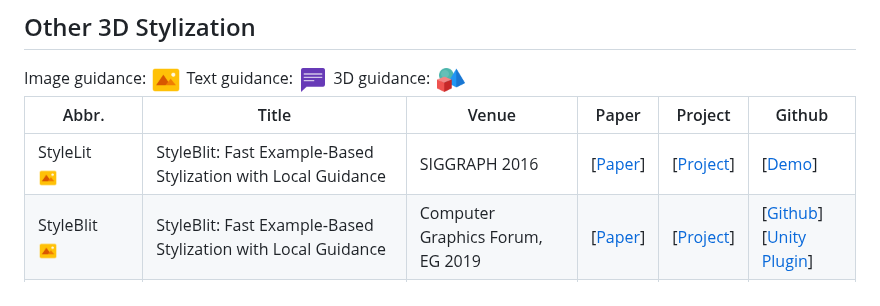
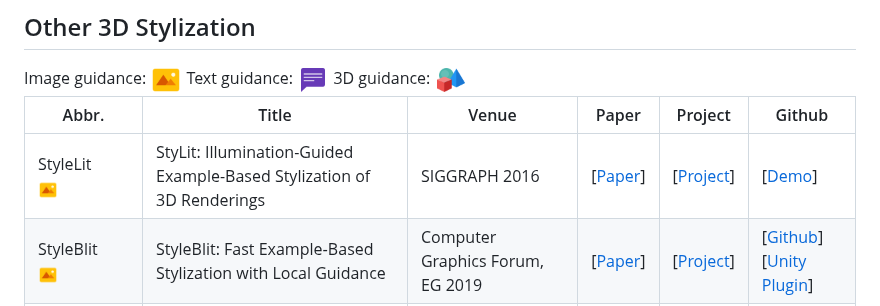
Before and after one commit to chenyingshu/advances_3d_neural_stylization, a Markdown page: README.md, the part around the change. Rendered like a GitHub page.

Commit message:
Update README.md
fix typo

```diff
--- a/README.md
+++ b/README.md
@@ -197,7 +197,7 @@ If you find this work useful, please cite our paper:
 
 |  Abbr.  |  Title   | Venue  | Paper  | Project  | Github  |
 |  ----  |  ----    | ----  |----   |----  |----  |
-| StyleLit <br> <img align=top src="assets/icon_image.png" width="20" height="20"> |StyleBlit: Fast Example‐Based Stylization with Local Guidance | SIGGRAPH 2016 | [[Paper](https://dcgi.fel.cvut.cz/home/sykorad/Fiser16-SIG.pdf)]| [[Project](https://dcgi.fel.cvut.cz/home/sykorad/stylit)] | [[Demo](http://stylit.org/)] |
+| StyleLit <br> <img align=top src="assets/icon_image.png" width="20" height="20"> |StyLit: Illumination-Guided Example-Based Stylization of 3D Renderings | SIGGRAPH 2016 | [[Paper](https://dcgi.fel.cvut.cz/home/sykorad/Fiser16-SIG.pdf)]| [[Project](https://dcgi.fel.cvut.cz/home/sykorad/stylit)] | [[Demo](http://stylit.org/)] |
 | StyleBlit <br> <img align=top src="assets/icon_image.png" width="20" height="20"> |StyleBlit: Fast Example‐Based Stylization with Local Guidance | Computer Graphics Forum, EG 2019 | [[Paper](https://dcgi.fel.cvut.cz/home/sykorad/Sykora19-EG.pdf)]| [[Project](https://dcgi.fel.cvut.cz/home/sykorad/styleblit.html)] | [[Github](https://github.com/jamriska/styleblit)] <br> [[Unity Plugin](https://dcgi.fel.cvut.cz/home/sykorad/StyleBlit/unity_plugin.zip)]|
 | StyleProp <br> <img align=top src="assets/icon_image.png" width="20" height="20">  | StyleProp: Real‐time Example‐based Stylization of 3D Models  | Computer Graphics Forum, PG 2020  | [[Paper](https://dcgi.fel.cvut.cz/home/sykorad/Hauptfleisch20-PG.pdf)]  | [[Project](https://dcgi.fel.cvut.cz/home/sykorad/styleprop.html)]  |  |
 | Cubic Stylization <br> <img src="assets/icon_obj.png" width="20" height="20">  | Cubic Stylization   | SIGGRAPH Asia 2019  |[[Paper](https://arxiv.org/abs/1910.02926)]  | [[Project](https://www.dgp.toronto.edu/projects/cubic-stylization/)] |[[Github1](https://github.com/HTDerekLiu/CubicStylization_MATLAB)] <br>[[Github2](https://github.com/HTDerekLiu/CubicStylization_Cpp)]  |
```
